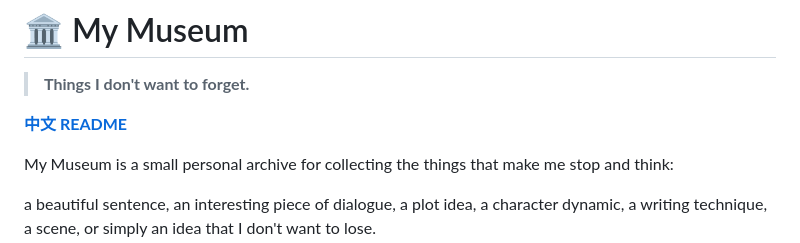
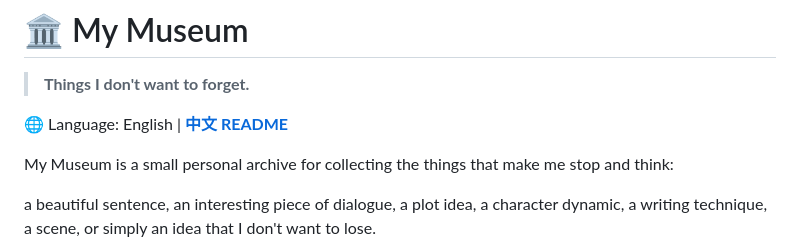
Before and after one commit to kellyfu728/my-museum, a Markdown page: README.md, the part around the change. Drawn GitHub-style.

Commit message:
Add language indication to README
Updated language indication in README.

```diff
--- a/README.md
+++ b/README.md
@@ -2,7 +2,7 @@
 
 > **Things I don't want to forget.**
 
-[**中文 README**](README_zh.md)
+🌐 Language: English | [**中文 README**](README_zh.md)
 
 My Museum is a small personal archive for collecting the things that make me stop and think:
 
```
